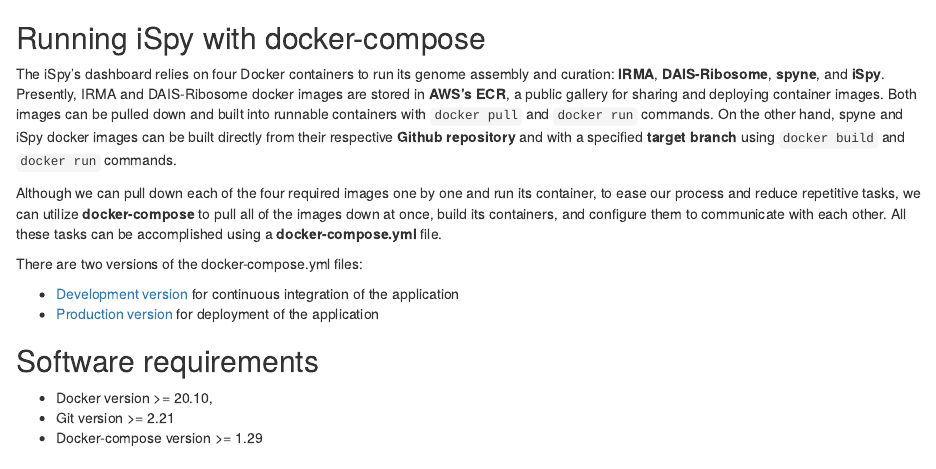
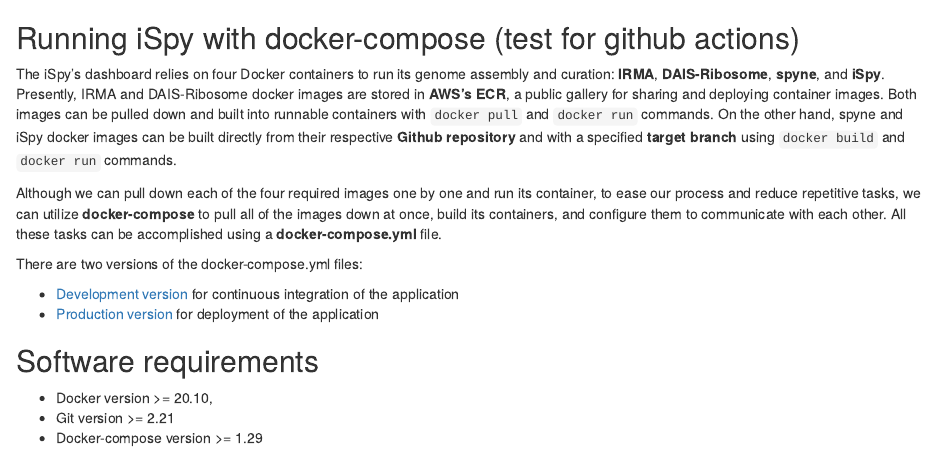
Before and after one commit to rchau88/iSpy-docs, an R Markdown document (vignettes/docker-compose.Rmd): the page in a window 1100 px wide, from its top. Rendered offline with R 4.5, knitr and Pandoc, with nearby package versions.

Commit message:
Update docker-compose.Rmd
test for github workflows

````diff
--- a/vignettes/docker-compose.Rmd
+++ b/vignettes/docker-compose.Rmd
@@ -1,5 +1,5 @@
 
-## Running iSpy with docker-compose
+## Running iSpy with docker-compose (test for github actions)
 
 The iSpy's dashboard relies on four Docker containers to run its genome assembly and curation: **IRMA**, **DAIS-Ribosome**, **spyne**, and **iSpy**. Presently, IRMA and DAIS-Ribosome docker images are stored in **AWS’s ECR**, a public gallery for sharing and deploying container images. Both images can be pulled down and built into runnable containers with ```docker pull``` and ```docker run``` commands. On the other hand, spyne and iSpy docker images can be built directly from their respective **Github repository** and with a specified **target branch** using ```docker build``` and ```docker run``` commands.
 
````
